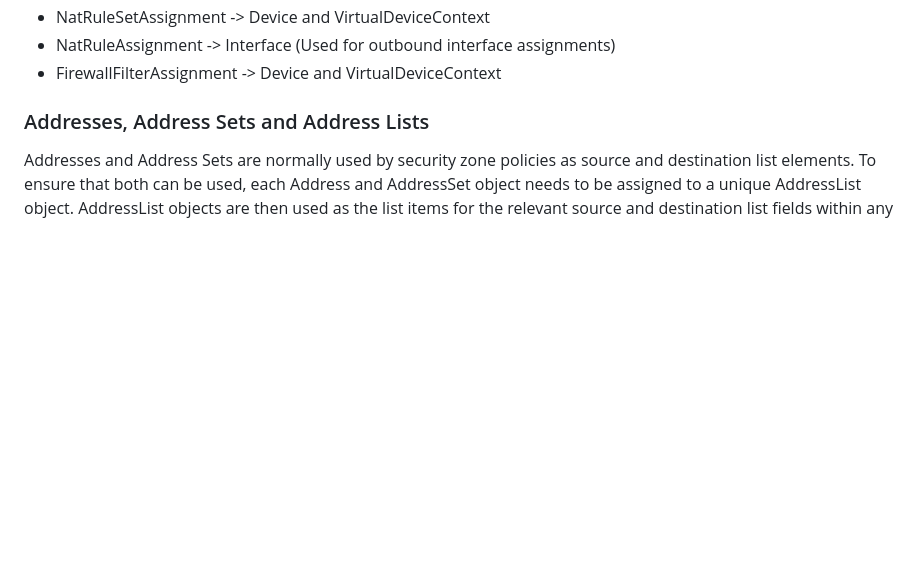
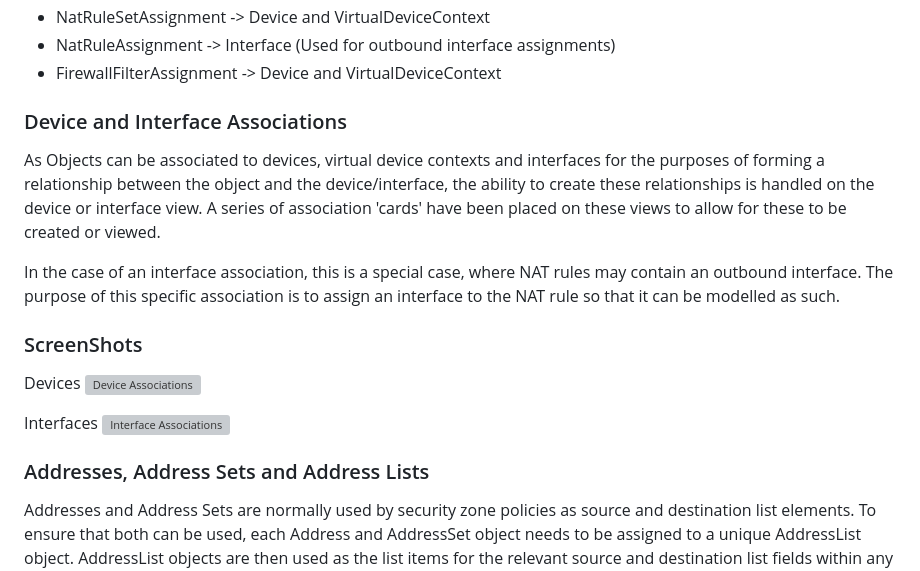
Before and after one commit to andy-shady-org/netbox-security, a Markdown page: docs/using_netbox_security.md, the part around the change. Drawn GitHub-style; blank space fills up the shorter version; grey boxes are pictures that could not be loaded.

```diff
--- a/docs/using_netbox_security.md
+++ b/docs/using_netbox_security.md
@@ -119,6 +119,21 @@ In addition, further object types are using to handle Many-to-Many relationships
 * NatRuleSetAssignment -> Device and VirtualDeviceContext
 * NatRuleAssignment -> Interface (Used for outbound interface assignments)
 * FirewallFilterAssignment -> Device and VirtualDeviceContext
+
+### Device and Interface Associations
+
+As Objects can be associated to devices, virtual device contexts and interfaces for the purposes of forming a relationship between the object and the device/interface, the ability to create these relationships is handled on the device or interface view.
+A series of association 'cards' have been placed on these views to allow for these to be created or viewed.
+
+In the case of an interface association, this is a special case, where NAT rules may contain an outbound interface. The purpose of this specific association is to assign an interface to the NAT rule so that it can be modelled as such.
+
+### ScreenShots
+
+Devices
+![Device Associations](img/device.png)
+
+Interfaces
+![Interface Associations](img/interface.png)
 
 
 ### Addresses, Address Sets and Address Lists
```
Also changed, not shown: README.md (+0 -45 lines).
